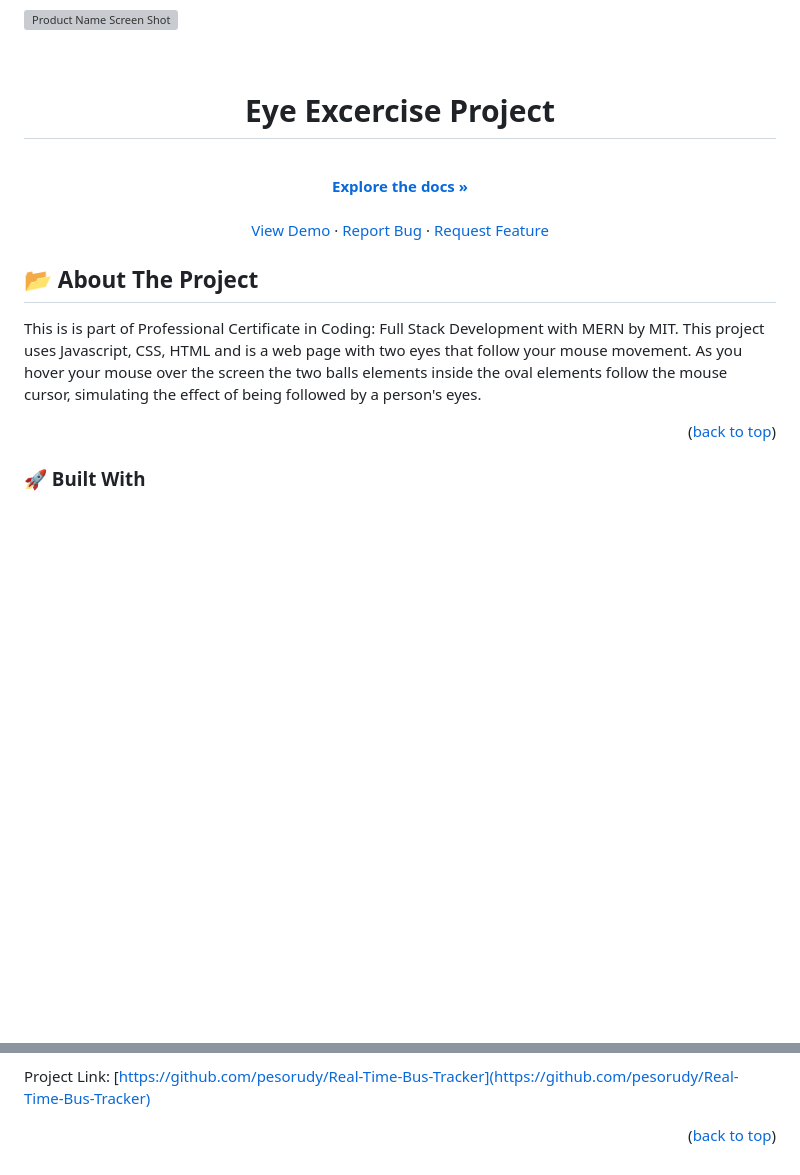
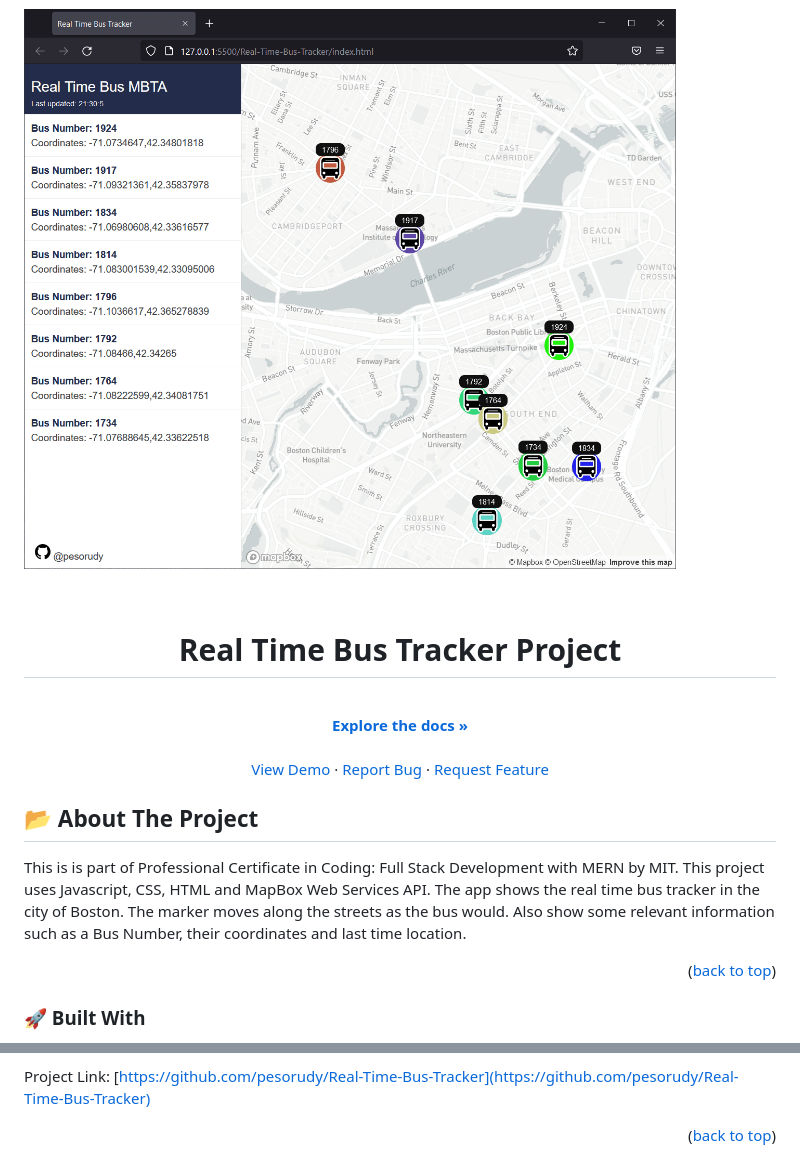
Before and after one commit to paolobang/Real-Time-Bus-Tracker, a Markdown page: README.md, 2 parts joined by grey strips. GitHub-like rendering; pictures changed too: assets/screen.gif (added); blank space fills up the shorter version; grey boxes are pictures that could not be loaded.

Commit message:
Ver 01

```diff
--- a/README.md
+++ b/README.md
@@ -29,7 +29,7 @@
 <!-- PROJECT LOGO -->
 <br />
 <div align="center">
-<h1 align="center">Eye Excercise Project </h1>
+<h1 align="center">Real Time Bus Tracker Project </h1>
 
   <p align="center">
     <br />
@@ -51,7 +51,7 @@
 
 
 
-This is is part of Professional Certificate in Coding: Full Stack Development with MERN by MIT. This project uses Javascript, CSS, HTML and is a web page with two eyes that follow your mouse movement. As you hover your mouse over the screen the two balls elements inside the oval elements follow the mouse cursor, simulating the effect of being followed by a person's eyes.
+This is is part of Professional Certificate in Coding: Full Stack Development with MERN by MIT. This project uses Javascript, CSS, HTML and MapBox Web Services API. The app shows the real time bus tracker in the city of Boston. The marker moves along the streets as the bus would. Also show some relevant information such as a Bus Number, their coordinates and last time location.
 
 
 <p align="right">(<a href="#top">back to top</a>)</p>
@@ -164,4 +164,4 @@ Project Link: [https://github.com/pesorudy/Real-Time-Bus-Tracker](https://github
 [license-url]: https://github.com/pesorudy/Real-Time-Bus-Tracker/blob/master/LICENSE.txt
 [linkedin-shield]: https://img.shields.io/badge/-LinkedIn-black.svg?style=for-the-badge&logo=linkedin&colorB=555
 [linkedin-url]: https://www.linkedin.com/in/rudyhuaman/
-[product-screenshot]: /assets/screenshot.png
+[product-screenshot]: /assets/screen.gif
```
